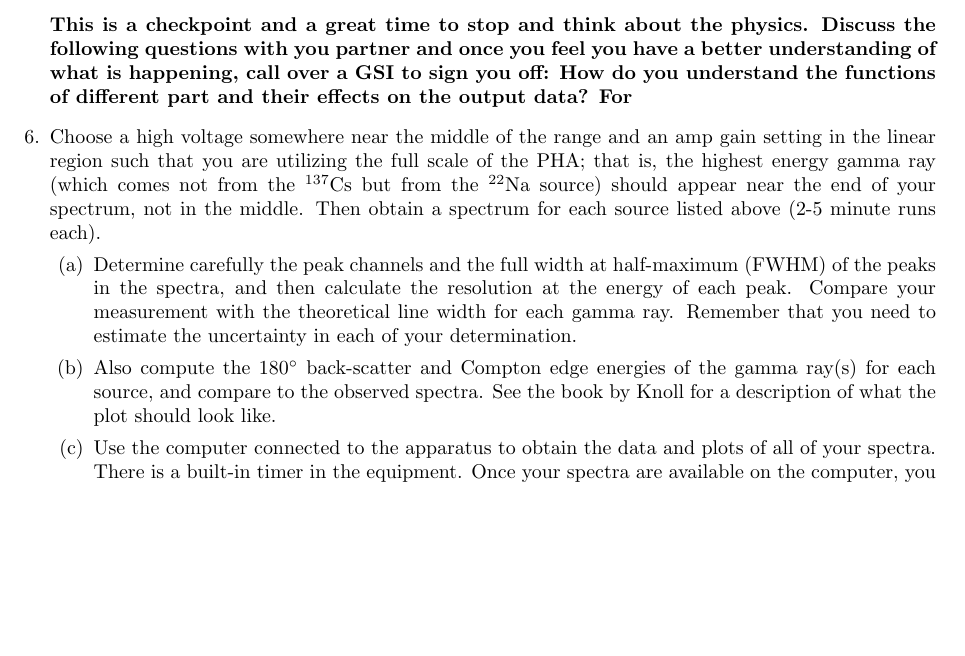
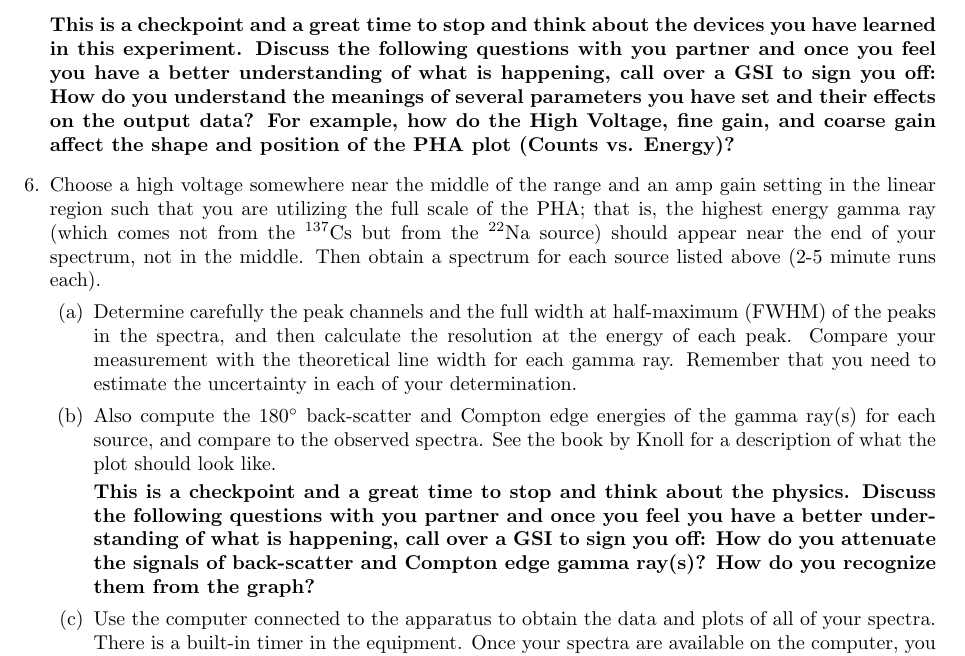
Before and after one commit to DrWinthrop/111BC, a LaTeX document (GMA/GMA.tex): part of page 10 of 11, cut so that both start at the same text, the shorter picture padded with empty space. Compiled offline with pdfLaTeX.

Commit message:
Add 3 checkpoints (in total 5 checkpoints)

```diff
--- a/GMA/GMA.tex
+++ b/GMA/GMA.tex
@@ -305,13 +305,15 @@ The Pulse Height Analyzer (PHA) is a LabView program, \textbf{``PHA-5124.exe''},
 
     \item Also look at the effects of varying the repetition rate of the Pulse Gen: do the counts under the peak increase as you expect? As you increase the repetition rate, you may begin to see a phenomenon called pileup. This is when a pulse comes along before the electronics have finished processing the previous pulse. The lesson to learn here is that if you place the source too close to the NaI detector, your spectrum will be skewed due to pile up.
 
-    \textbf{This is a checkpoint and a great time to stop and think about the physics. Discuss the following questions with you partner and once you feel you have a better understanding of what is happening, call over a GSI to sign you off: How do you understand the functions of different part and their effects on the output data? For }
+    \textbf{This is a checkpoint and a great time to stop and think about the devices you have learned in this experiment. Discuss the following questions with you partner and once you feel you have a better understanding of what is happening, call over a GSI to sign you off: How do you understand the meanings of several parameters you have set and their effects on the output data? For example, how do the High Voltage, fine gain, and coarse gain affect the shape and position of the PHA plot (Counts vs. Energy)?}
 
     \item Choose a high voltage somewhere near the middle of the range and an amp gain setting in the linear region such that you are utilizing the full scale of the PHA; that is, the highest energy gamma ray (which comes not from the $^{137}$Cs but from the $^{22}$Na source) should appear near the end of your spectrum, not in the middle. Then obtain a spectrum for each source listed above (2-5 minute runs each).
     \begin{enumerate}
         \item Determine carefully the peak channels and the full width at half-maximum (FWHM) of the peaks in the spectra, and then calculate the resolution at the energy of each peak. Compare your measurement with the theoretical line width for each gamma ray. Remember that you need to estimate the uncertainty in each of your determination.
 
         \item Also compute the 180$^\circ$ back-scatter and Compton edge energies of the gamma ray(s) for each source, and compare to the observed spectra. See the book by Knoll for a description of what the plot should look like.
+
+        \textbf{This is a checkpoint and a great time to stop and think about the physics. Discuss the following questions with you partner and once you feel you have a better understanding of what is happening, call over a GSI to sign you off: How do you attenuate the signals of back-scatter and Compton edge gamma ray(s)? How do you recognize them from the graph?}
 
         \item Use the computer connected to the apparatus to obtain the data and plots of all of your spectra. There is a built-in timer in the equipment. Once your spectra are available on the computer, you may use Matlab to perform background subtraction and peak-fitting.
 
```
Also changed, not shown: BMC/BMC.tex (+1 -1 lines).
